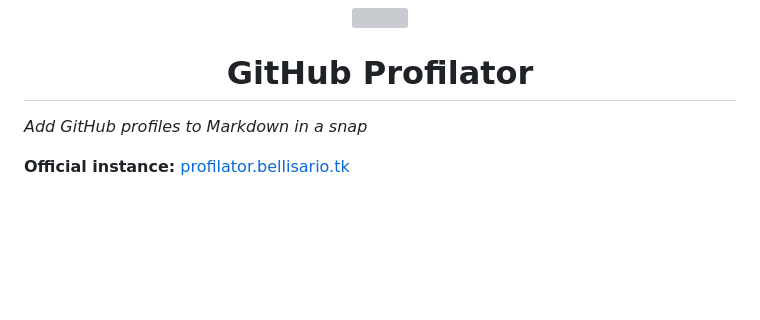
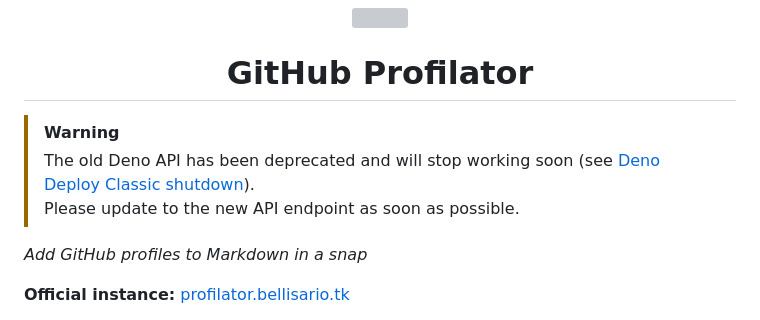
Before and after one commit to Bellisario/profilator, a Markdown page: README.md, the part around the change. Drawn GitHub-style; blank space fills up the shorter version; grey boxes are pictures that could not be loaded.

Commit message:
chore: old api deprecation message

```diff
--- a/README.md
+++ b/README.md
@@ -1,6 +1,10 @@
 <p align="center"><img src="https://profilator.bellisario.tk/api/v1/@profilator" align="center"></img></center>
 <p></p>
 <h1 align="center">GitHub Profilator</h1>
+
+> [!WARNING]
+> The old Deno API has been deprecated and will stop working soon (see [Deno Deploy Classic shutdown](https://docs.deno.com/deploy/classic/)).\
+> Please update to the new API endpoint as soon as possible.
 
 _Add GitHub profiles to Markdown in a snap_
 
```
